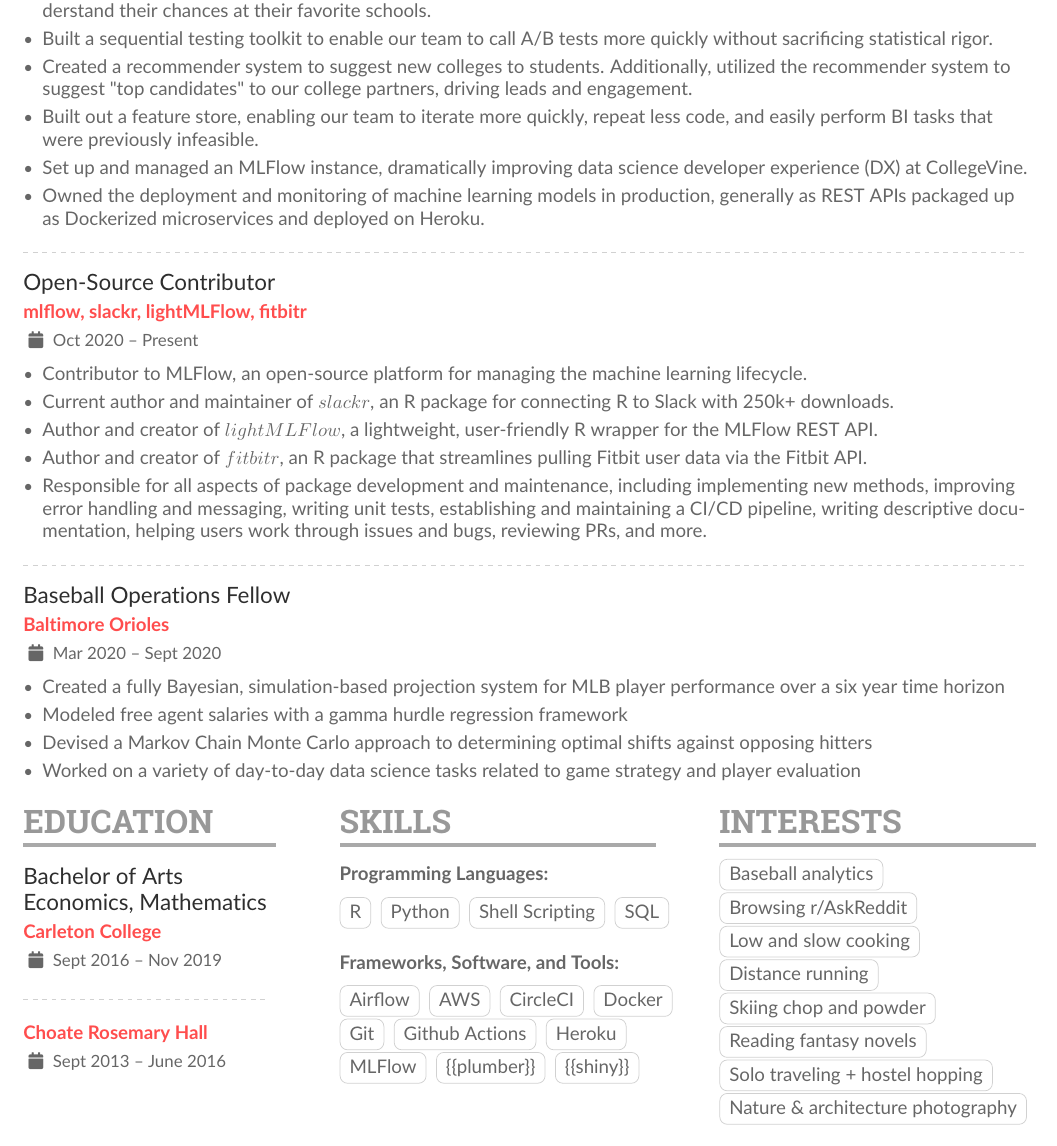
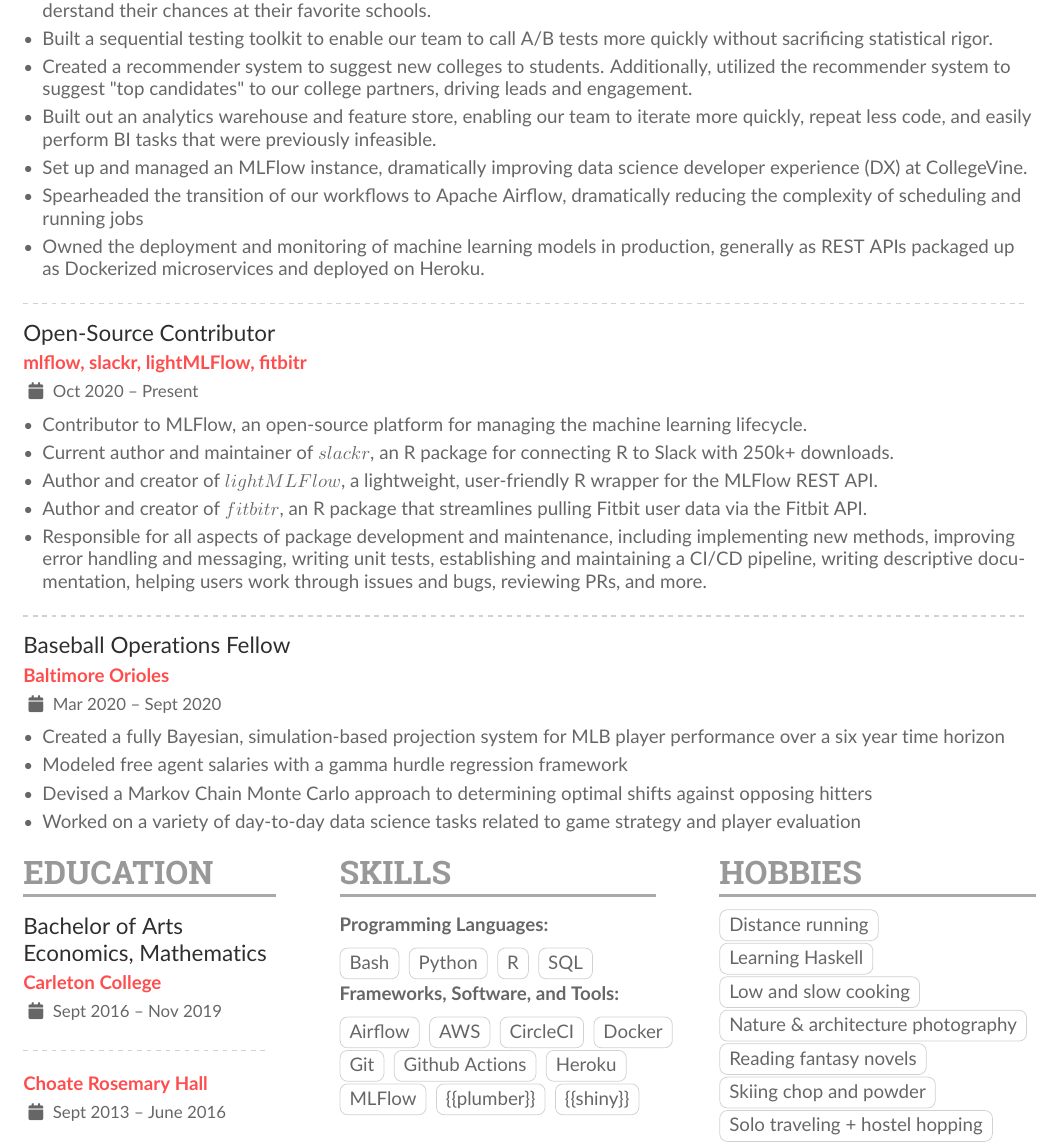
Before and after one commit to mrkaye97/mrkaye97.github.io, a LaTeX CV (resume/Matthew_Kaye_Resume.tex): part of the page, cut so that both start at the same text. The pictures show the PDF file resume/Matthew_Kaye_Resume.pdf that the author committed with the source.

Commit message:
resume updates

```diff
--- a/resume/Matthew_Kaye_Resume.tex
+++ b/resume/Matthew_Kaye_Resume.tex
@@ -61,8 +61,9 @@
 		\item Devised and implemented an acceptance probability model used by hundreds of thousands of students every year to understand their chances at their favorite schools.
 		\item Built a sequential testing toolkit to enable our team to call A/B tests more quickly without sacrificing statistical rigor.
 		\item Created a recommender system to suggest new colleges to students. Additionally, utilized the recommender system to suggest "top candidates" to our college partners, driving leads and engagement.
-		\item Built out a feature store, enabling our team to iterate more quickly, repeat less code, and easily perform BI tasks that were previously infeasible.
+		\item Built out an analytics warehouse and feature store, enabling our team to iterate more quickly, repeat less code, and easily perform BI tasks that were previously infeasible.
 		\item Set up and managed an MLFlow instance,  dramatically improving data science developer experience (DX) at CollegeVine.
+		\item Spearheaded the transition of our workflows to Apache Airflow,  dramatically reducing the complexity of scheduling and running jobs
 		\item Owned the deployment and monitoring of machine learning models in production, generally as REST APIs packaged up as Dockerized microservices and deployed on Heroku.
 		\end{itemize}
 
@@ -103,9 +104,9 @@
 		\cvsection{Skills}
 		\textbf{Programming Languages:}\\
 		\medskip
+		\cvtag{Bash}
+		\cvtag{Python}
 		\cvtag{R}
-		\cvtag{Python}
-		\cvtag{Shell Scripting}
 		\cvtag{SQL}
 
 		\smallskip
@@ -125,16 +126,15 @@
 
 		\switchcolumn
 
-		\cvsection{Interests}
+		\cvsection{Hobbies}
 
-		\cvtag{Baseball analytics}\\
-		\cvtag{Browsing r/AskReddit}\\
+		\cvtag{Distance running}\\
+		\cvtag{Learning Haskell}\\
 		\cvtag{Low and slow cooking}\\
-		\cvtag{Distance running}\\
+		\cvtag{Nature \& architecture photography}
+		\cvtag{Reading fantasy novels}\\
 		\cvtag{Skiing chop and powder}\\
-		\cvtag{Reading fantasy novels}\\
 		\cvtag{Solo traveling + hostel hopping}\\
-		\cvtag{Nature \& architecture photography}
 
 		\end{paracol}
 \end{document}
```
Also changed, not shown: resume/Matthew_Kaye_Resume.pdf, 1 other file.
